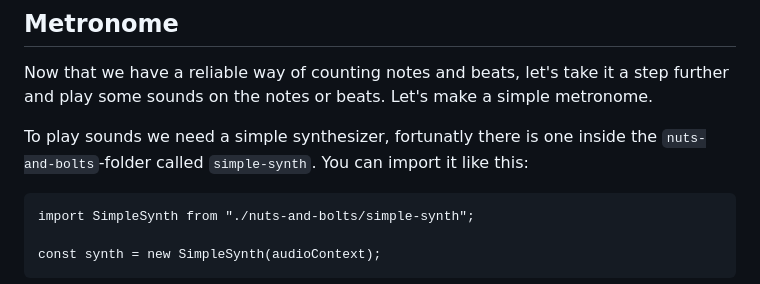
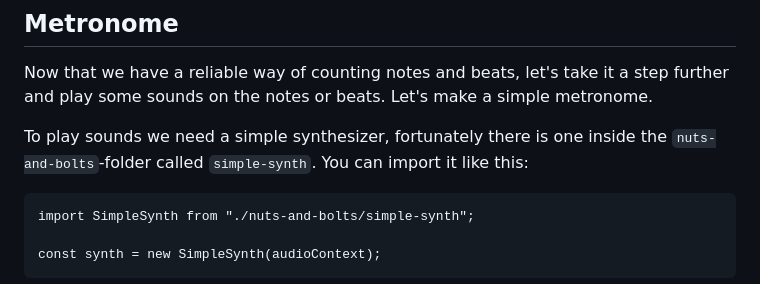
Before and after one commit to mollerse/step-by-step-sequencer, a Markdown page: README.md, the part around the change. Drawn GitHub-style.

Commit message:
fix(README.md): typo

````diff
--- a/README.md
+++ b/README.md
@@ -222,7 +222,7 @@ Being able to track note and beat numbers makes it a lot easier to work in the s
 
 Now that we have a reliable way of counting notes and beats, let's take it a step further and play some sounds on the notes or beats. Let's make a simple metronome.
 
-To play sounds we need a simple synthesizer, fortunatly there is one inside the `nuts-and-bolts`-folder called `simple-synth`. You can import it like this:
+To play sounds we need a simple synthesizer, fortunately there is one inside the `nuts-and-bolts`-folder called `simple-synth`. You can import it like this:
 
 ```
 import SimpleSynth from "./nuts-and-bolts/simple-synth";
````
